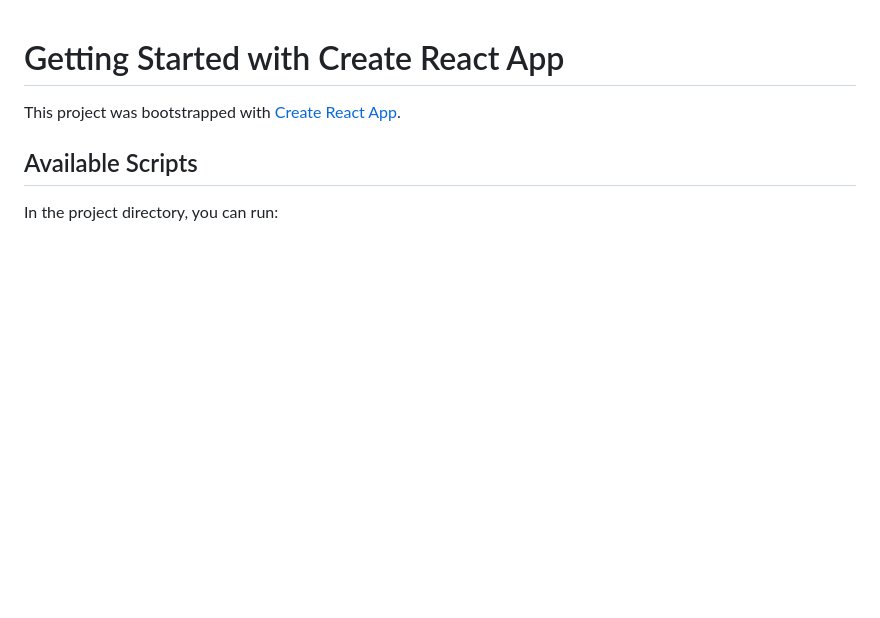
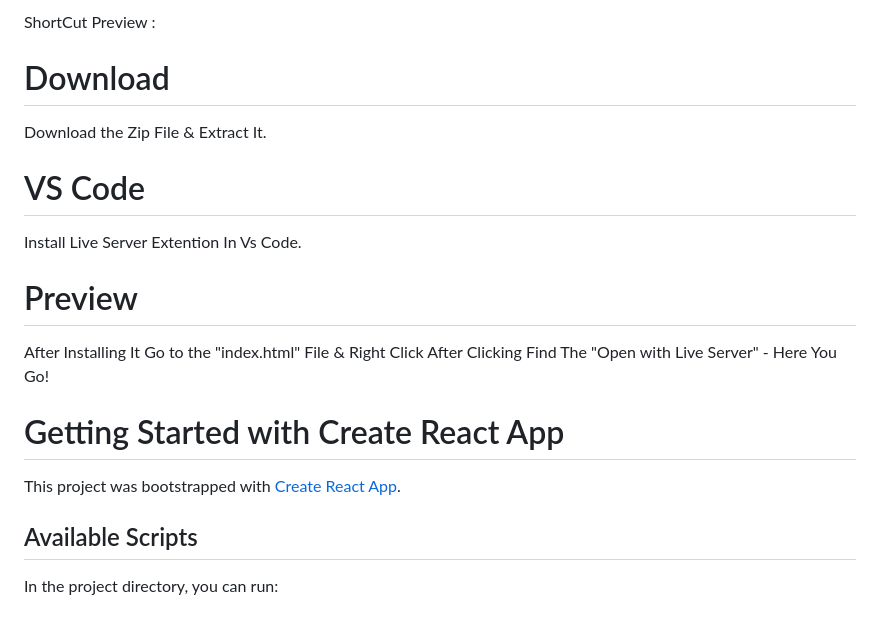
Before and after one commit to Razz36374/smp-landing-page-begin, a Markdown page: README.md, the part around the change. GitHub-like rendering; blank space fills up the shorter version.

```diff
--- a/README.md
+++ b/README.md
@@ -1,3 +1,20 @@
+
+ShortCut Preview :
+
+# Download
+
+Download the Zip File & Extract It.
+
+# VS Code
+
+Install Live Server Extention In Vs Code.
+
+# Preview
+
+After Installing It Go to the "index.html" File & Right Click After Clicking Find The "Open with Live Server" - Here You Go!
+
+
+
 # Getting Started with Create React App
 
 This project was bootstrapped with [Create React App](https://github.com/facebook/create-react-app).
```
